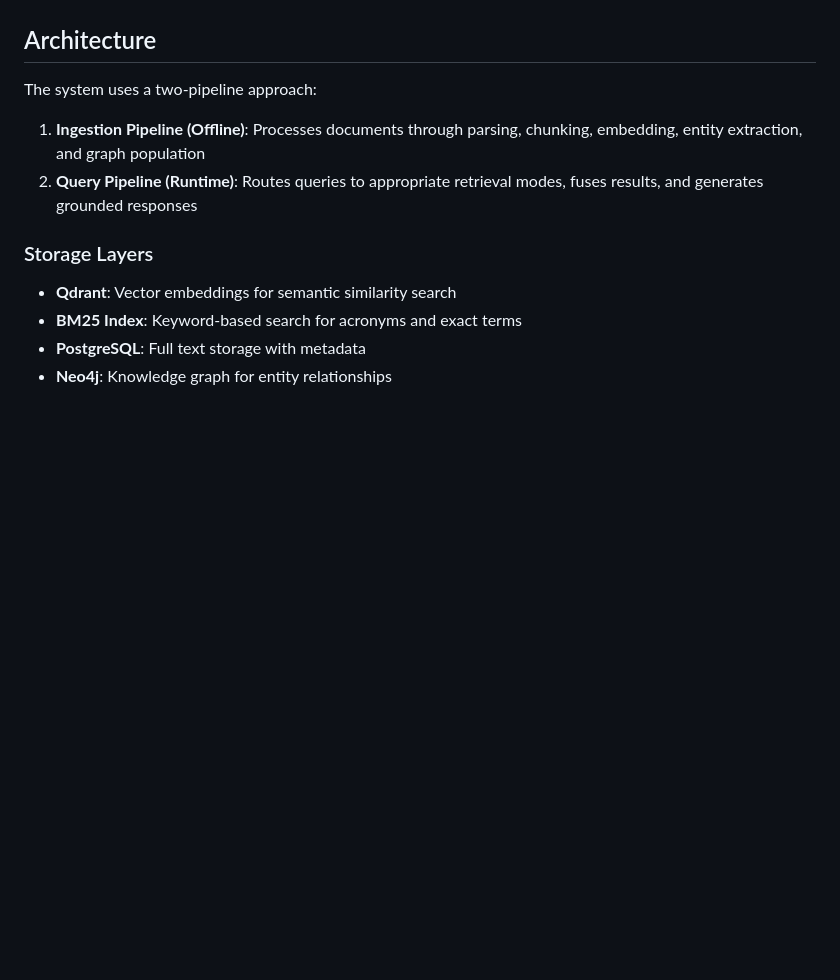
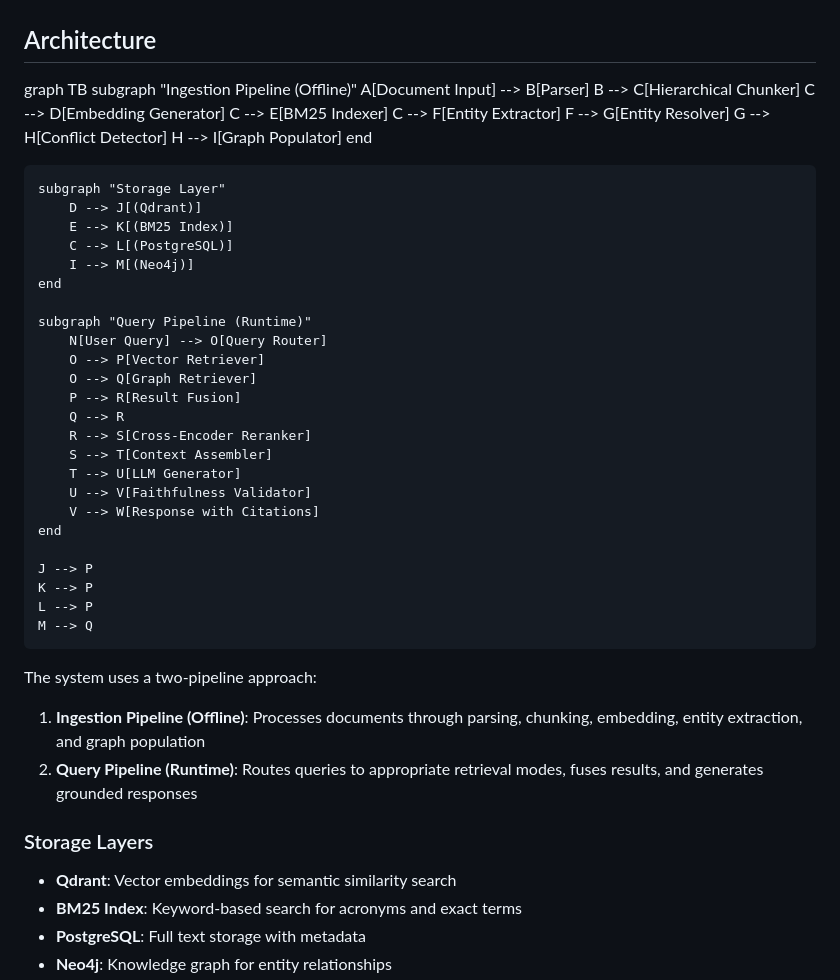
Before and after one commit to Aditya10SP/BIG_BRS_QUERY_SYSTEM, a Markdown page: README.md, the part around the change. GitHub-like rendering; blank space fills up the shorter version.

```diff
--- a/README.md
+++ b/README.md
@@ -11,6 +11,43 @@ A hybrid retrieval system that combines vector-based semantic search with knowle
 - **Faithfulness Validation**: Verifies responses are grounded in source documents
 
 ## Architecture
+graph TB
+    subgraph "Ingestion Pipeline (Offline)"
+        A[Document Input] --> B[Parser]
+        B --> C[Hierarchical Chunker]
+        C --> D[Embedding Generator]
+        C --> E[BM25 Indexer]
+        C --> F[Entity Extractor]
+        F --> G[Entity Resolver]
+        G --> H[Conflict Detector]
+        H --> I[Graph Populator]
+    end
+
+    subgraph "Storage Layer"
+        D --> J[(Qdrant)]
+        E --> K[(BM25 Index)]
+        C --> L[(PostgreSQL)]
+        I --> M[(Neo4j)]
+    end
+
+    subgraph "Query Pipeline (Runtime)"
+        N[User Query] --> O[Query Router]
+        O --> P[Vector Retriever]
+        O --> Q[Graph Retriever]
+        P --> R[Result Fusion]
+        Q --> R
+        R --> S[Cross-Encoder Reranker]
+        S --> T[Context Assembler]
+        T --> U[LLM Generator]
+        U --> V[Faithfulness Validator]
+        V --> W[Response with Citations]
+    end
+
+    J --> P
+    K --> P
+    L --> P
+    M --> Q
+
 
 The system uses a two-pipeline approach:
 
```
